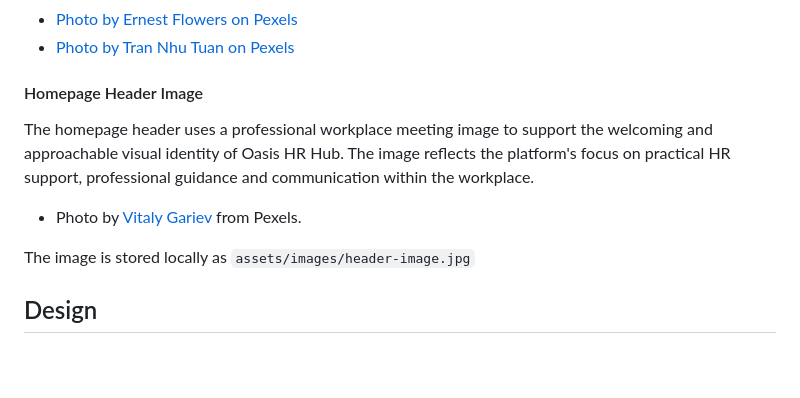
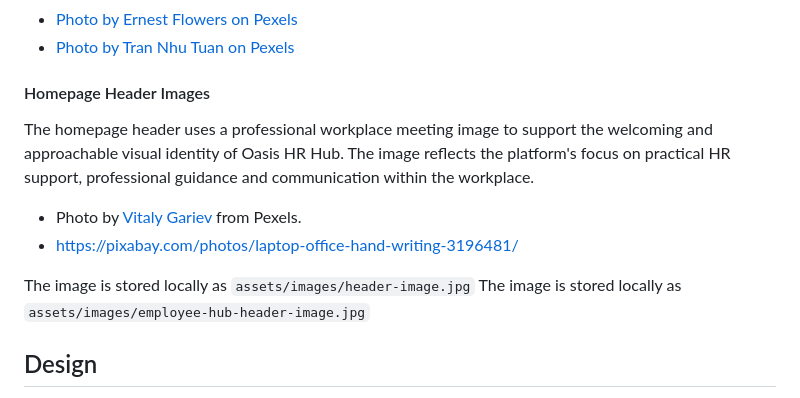
Before and after one commit to mabeltechky/oasis-hr-hub, a Markdown page: README.md, the part around the change. Rendered like a GitHub page; blank space fills up the shorter version.

Commit message:
Update README with Employee Hub header image

```diff
--- a/README.md
+++ b/README.md
@@ -389,13 +389,15 @@ All team photographs were sourced from **Pexels**:
 - [Photo by Ernest Flowers on Pexels](https://www.pexels.com/photo/professional-headshot-of-a-smiling-man-38677835/)
 - [Photo by Tran Nhu Tuan on Pexels](https://www.pexels.com/photo/professional-woman-smiling-in-blue-business-suit-29995644/)
 
-#### Homepage Header Image
+#### Homepage Header Images
 
 The homepage header uses a professional workplace meeting image to support the welcoming and approachable visual identity of Oasis HR Hub. The image reflects the platform's focus on practical HR support, professional guidance and communication within the workplace.
 
 - Photo by [Vitaly Gariev](https://www.pexels.com/photo/professional-business-meeting-in-office-setting-36733333/) from Pexels.
+- https://pixabay.com/photos/laptop-office-hand-writing-3196481/
 
 The image is stored locally as `assets/images/header-image.jpg`
+The image is stored locally as `assets/images/employee-hub-header-image.jpg`
 
 
 ## Design
```
